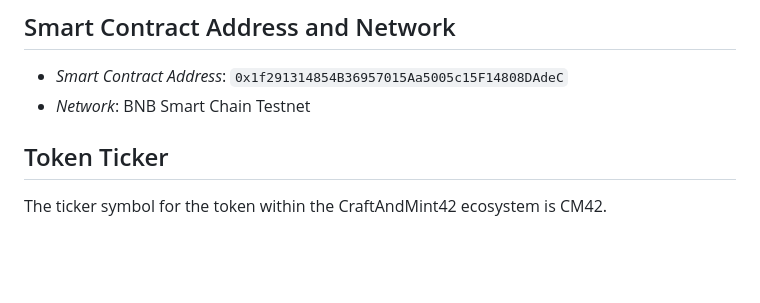
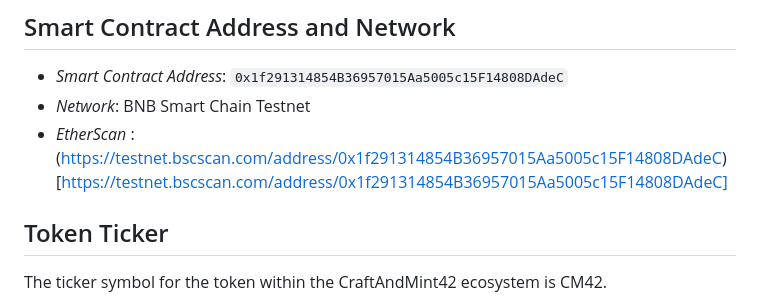
Before and after one commit to bemayer/craftandmint42, a Markdown page: README.md, the part around the change. Drawn GitHub-style; blank space fills up the shorter version.

Commit message:
Add EtherScan address of the contract in the address section

```diff
--- a/README.md
+++ b/README.md
@@ -30,6 +30,7 @@ Additionally, GitHub Actions are implemented to systematically conduct tests upo
 ## Smart Contract Address and Network
 - *Smart Contract Address*: `0x1f291314854B36957015Aa5005c15F14808DAdeC`
 - *Network*: BNB Smart Chain Testnet
+- *EtherScan* : (https://testnet.bscscan.com/address/0x1f291314854B36957015Aa5005c15F14808DAdeC)[https://testnet.bscscan.com/address/0x1f291314854B36957015Aa5005c15F14808DAdeC]
 
 ## Token Ticker
 The ticker symbol for the token within the CraftAndMint42 ecosystem is CM42.
```
